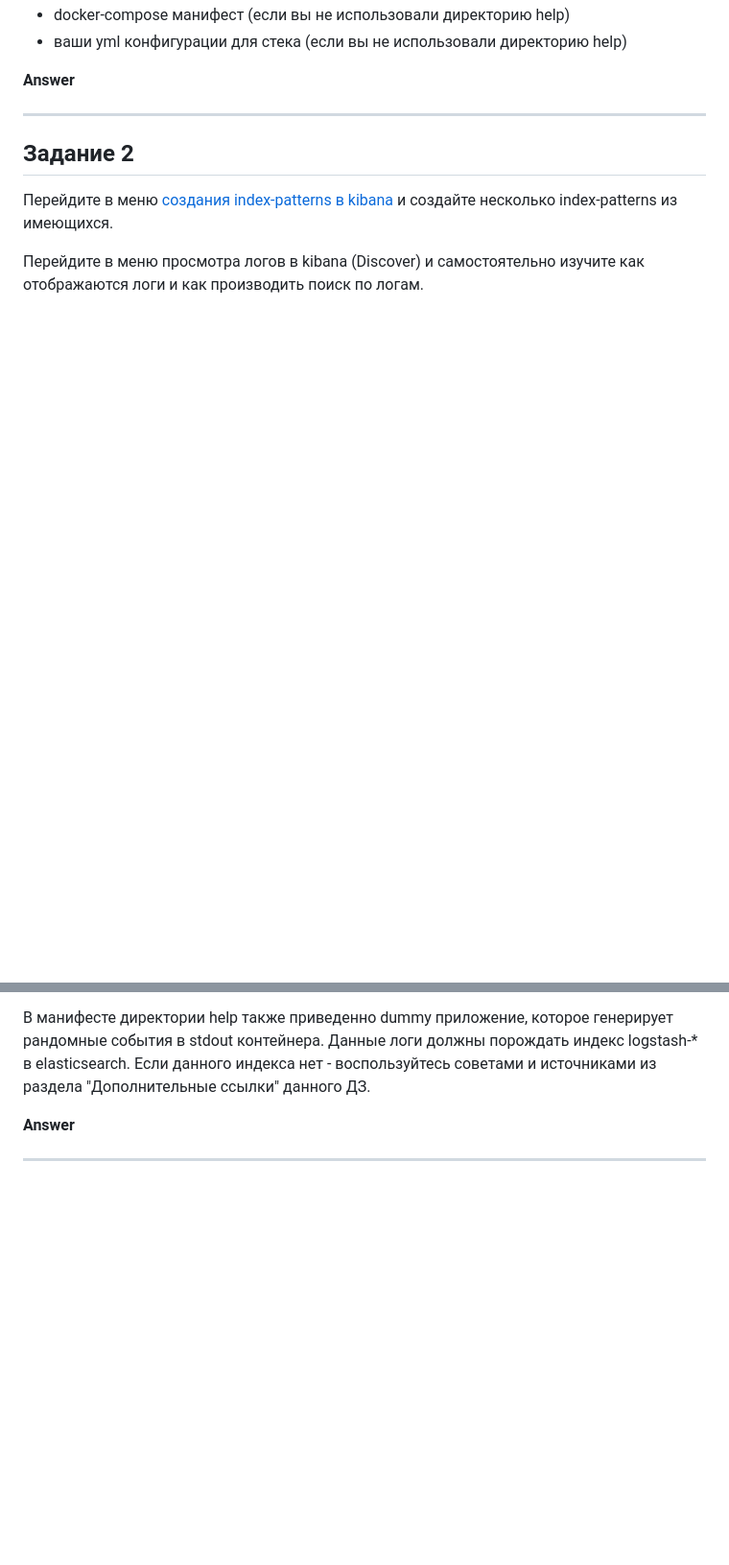
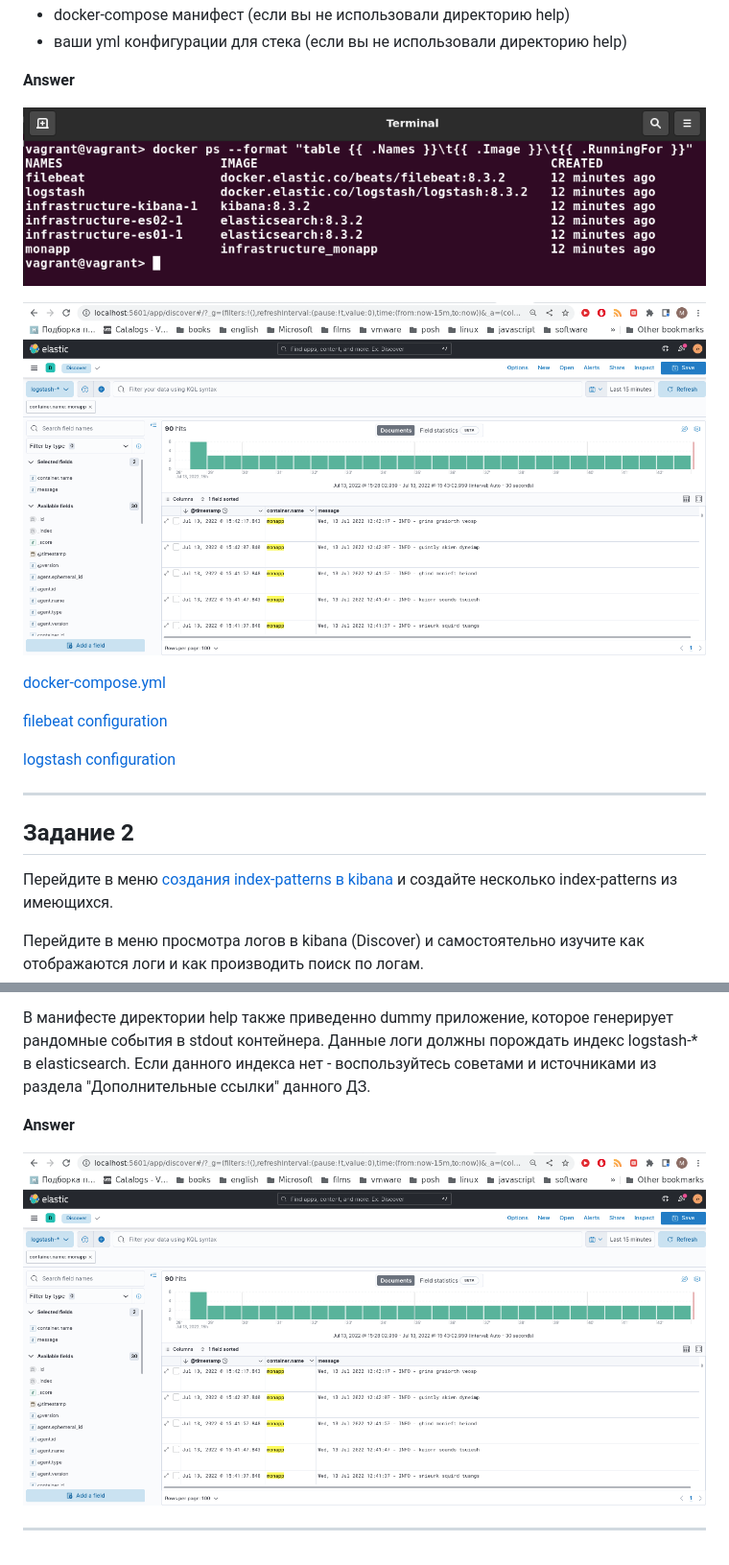
Before and after one commit to Kraktorist/devops-netology, a Markdown page: 10-monitoring-04-elk/README.md, 2 parts joined by grey strips. Shown: that part at 96% size. GitHub-like rendering; pictures changed too: 10-monitoring-04-elk/assets/img/docker_ps.png (added), 10-monitoring-04-elk/assets/img/kibana.png (added); blank space fills up the shorter version.

Commit message:
10-04 hw complete

```diff
--- a/10-monitoring-04-elk/README.md
+++ b/10-monitoring-04-elk/README.md
@@ -52,7 +54,15 @@ Filebeat следует сконфигурировать для отправки
 
 **Answer**
 
+![docker ps](assets/img/docker_ps.png)
 
+![kibana](assets/img/kibana.png)
+
+[docker-compose.yml](assets/infrastructure/docker-compose.yml)
+
+[filebeat configuration](assets/infrastructure/filebeat/)
+
+[logstash configuration](assets/infrastructure/logstash/)
 
 ---
 
@@ -70,6 +80,6 @@ Filebeat следует сконфигурировать для отправки
 
 **Answer**
 
-
+![kibana](assets/img/kibana.png)
 
 ---
```
Also changed, not shown: other parts of 10-monitoring-04-elk/README.md (+2 -0 lines).
